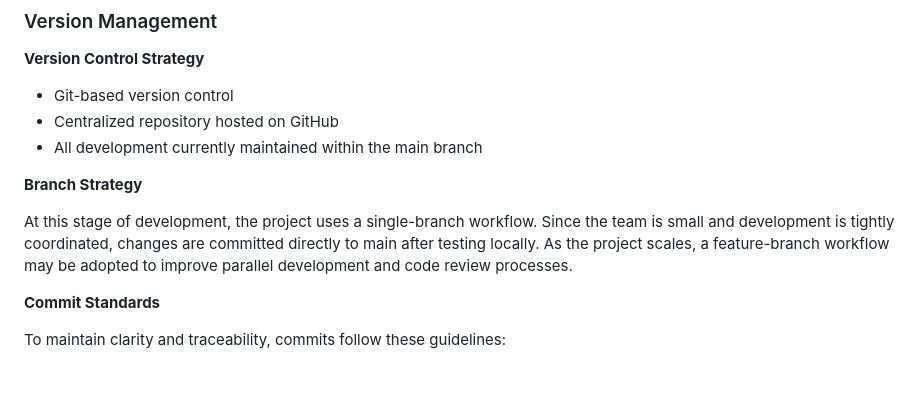
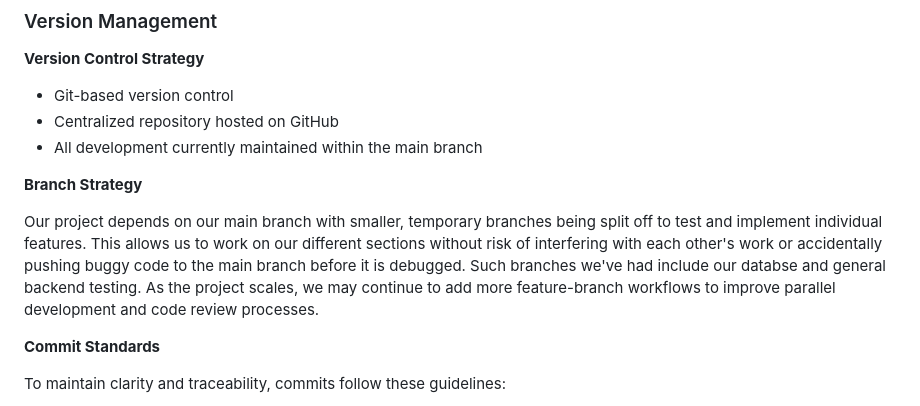
Before and after one commit to notnami/SWE-2, a Markdown page: README.md, the part around the change. Drawn GitHub-style; blank space fills up the shorter version.

Commit message:
Update README branch strat.md
Updated branch strategy to reflect our usage of multiple branches

```diff
--- a/README.md
+++ b/README.md
@@ -140,7 +140,7 @@ __Version Control Strategy__
 
 __Branch Strategy__
 
-At this stage of development, the project uses a single-branch workflow. Since the team is small and development is tightly coordinated, changes are committed directly to main after testing locally. As the project scales, a feature-branch workflow may be adopted to improve parallel development and code review processes.
+Our project depends on our main branch with smaller, temporary branches being split off to test and implement individual features. This allows us to work on our different sections without risk of interfering with each other's work or accidentally pushing buggy code to the main branch before it is debugged. Such branches we've had include our databse and general backend testing. As the project scales, we may continue to add more feature-branch workflows to improve parallel development and code review processes.
 
 __Commit Standards__
 
```
